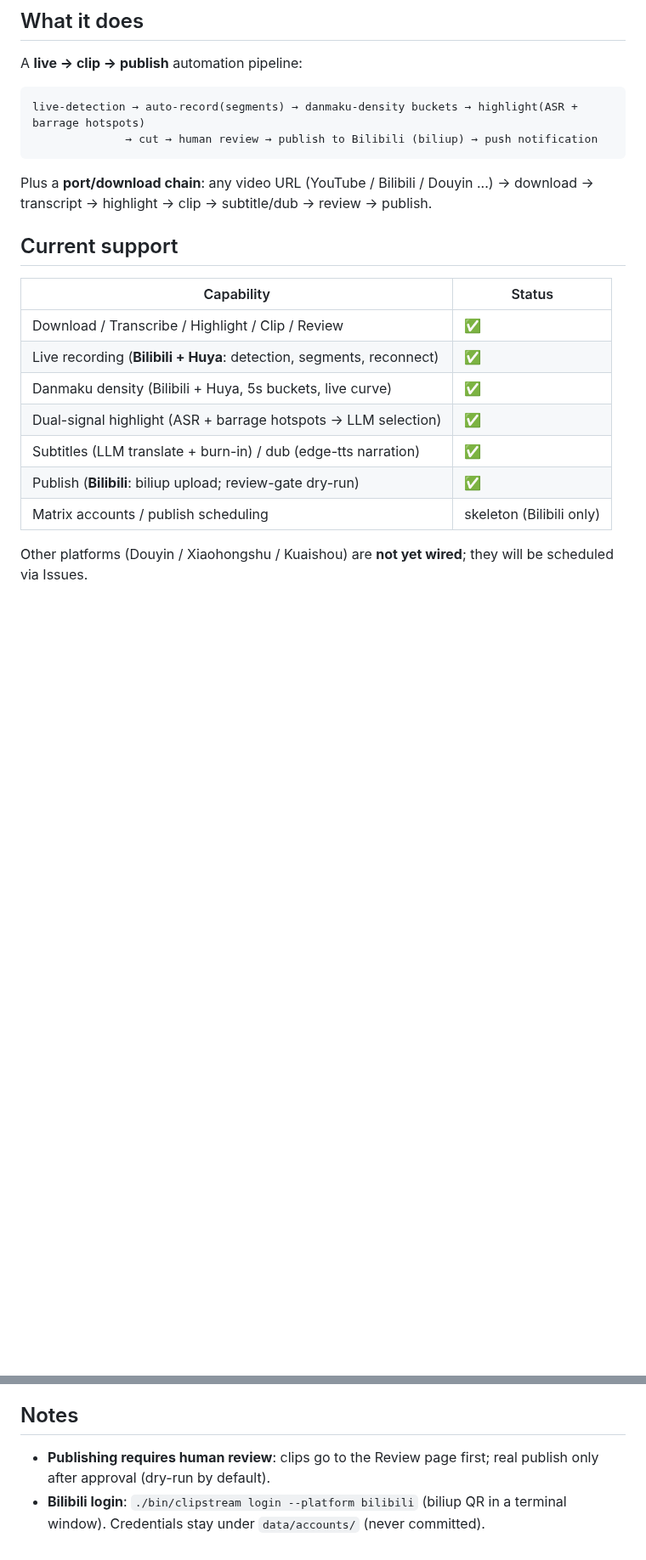
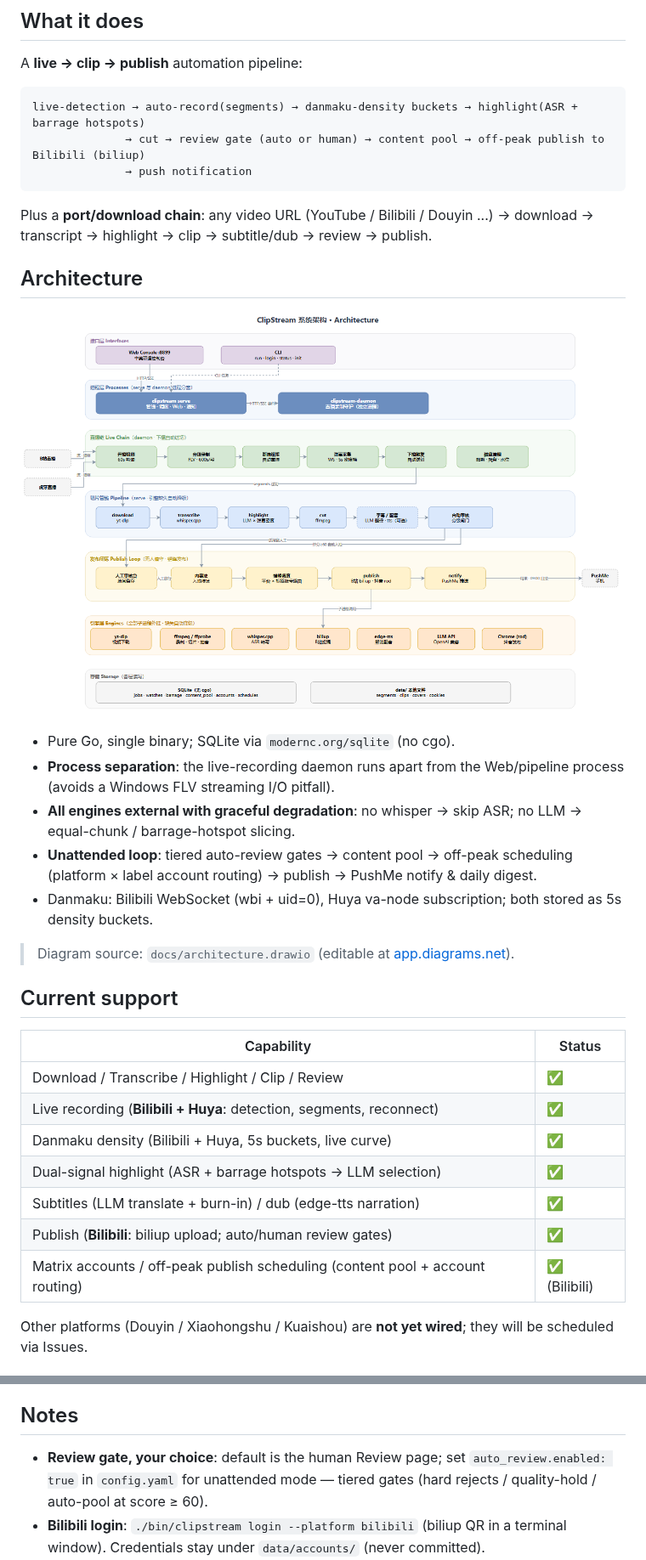
Before and after one commit to mumuopen/ClipStream, a Markdown page: README.en.md, 2 parts joined by grey strips. Shown at 85% size. Drawn GitHub-style; pictures changed too: docs/architecture.png (added); blank space fills up the shorter version.

````diff
--- a/README.en.md
+++ b/README.en.md
@@ -24,10 +24,23 @@ A **live → clip → publish** automation pipeline:
 
 ```
 live-detection → auto-record(segments) → danmaku-density buckets → highlight(ASR + barrage hotspots)
-              → cut → human review → publish to Bilibili (biliup) → push notification
+              → cut → review gate (auto or human) → content pool → off-peak publish to Bilibili (biliup)
+              → push notification
 ```
 
 Plus a **port/download chain**: any video URL (YouTube / Bilibili / Douyin ...) → download → transcript → highlight → clip → subtitle/dub → review → publish.
+
+## Architecture
+
+![architecture](docs/architecture.png)
+
+- Pure Go, single binary; SQLite via `modernc.org/sqlite` (no cgo).
+- **Process separation**: the live-recording daemon runs apart from the Web/pipeline process (avoids a Windows FLV streaming I/O pitfall).
+- **All engines external with graceful degradation**: no whisper → skip ASR; no LLM → equal-chunk / barrage-hotspot slicing.
+- **Unattended loop**: tiered auto-review gates → content pool → off-peak scheduling (platform × label account routing) → publish → PushMe notify & daily digest.
+- Danmaku: Bilibili WebSocket (wbi + uid=0), Huya va-node subscription; both stored as 5s density buckets.
+
+> Diagram source: `docs/architecture.drawio` (editable at [app.diagrams.net](https://app.diagrams.net)).
 
 ## Current support
 
@@ -38,8 +51,8 @@ Plus a **port/download chain**: any video URL (YouTube / Bilibili / Douyin ...)
 | Danmaku density (Bilibili + Huya, 5s buckets, live curve) | ✅ |
 | Dual-signal highlight (ASR + barrage hotspots → LLM selection) | ✅ |
 | Subtitles (LLM translate + burn-in) / dub (edge-tts narration) | ✅ |
-| Publish (**Bilibili**: biliup upload; review-gate dry-run) | ✅ |
-| Matrix accounts / publish scheduling | skeleton (Bilibili only) |
+| Publish (**Bilibili**: biliup upload; auto/human review gates) | ✅ |
+| Matrix accounts / off-peak publish scheduling (content pool + account routing) | ✅ (Bilibili) |
 
 Other platforms (Douyin / Xiaohongshu / Kuaishou) are **not yet wired**; they will be scheduled via Issues.
 
@@ -71,7 +84,7 @@ Console pages: Dashboard / Tasks / Review / Live Follow / Barrage Curve / Label
 
 ## Notes
 
-- **Publishing requires human review**: clips go to the Review page first; real publish only after approval (dry-run by default).
+- **Review gate, your choice**: default is the human Review page; set `auto_review.enabled: true` in `config.yaml` for unattended mode — tiered gates (hard rejects / quality-hold / auto-pool at score ≥ 60).
 - **Bilibili login**: `./bin/clipstream login --platform bilibili` (biliup QR in a terminal window). Credentials stay under `data/accounts/` (never committed).
 - **Live recording**: add a room on the Live Follow page → daemon auto-detects/records/auto-clips when the stream ends.
 - **LLM optional**: without an `api_key`, highlight falls back to equal-chunk or barrage-hotspot slicing; the whole pipeline still runs.
````
Also changed, not shown: README.md (+7 -20 lines), 1 other file.
